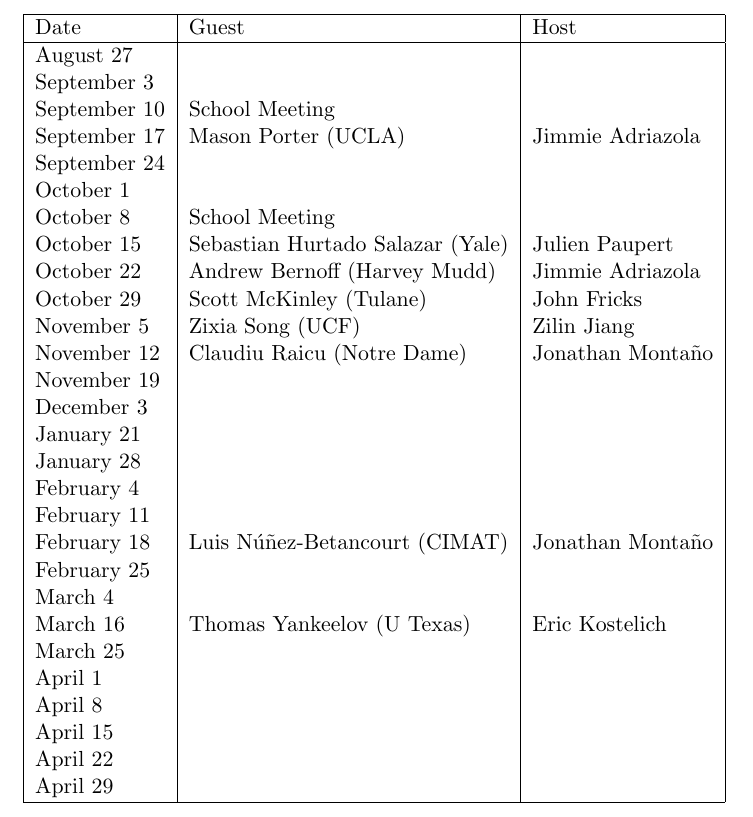
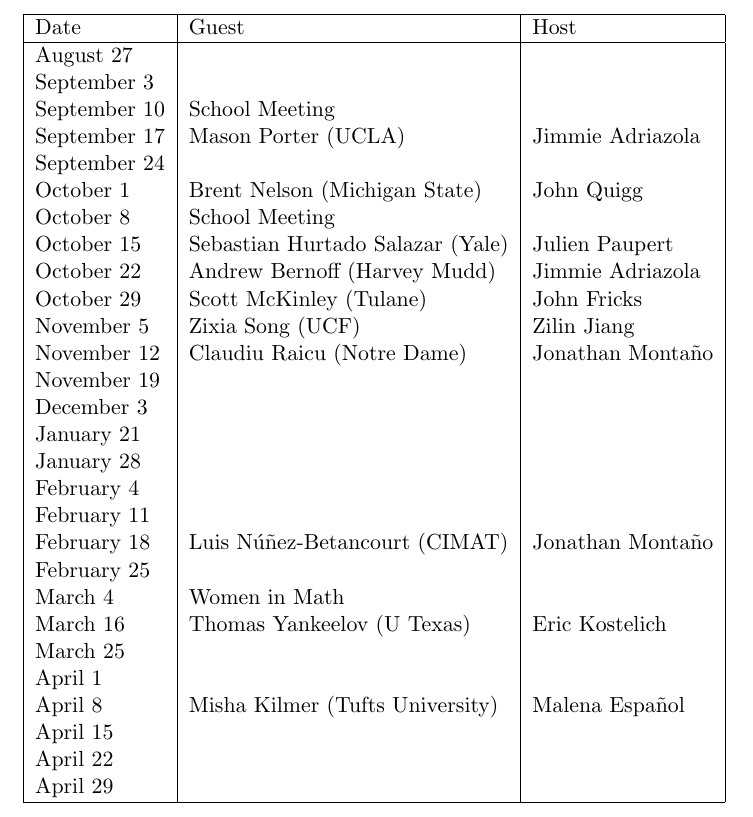
Before and after one commit to johnfricks/johnfricks.github.io, a LaTeX document (docs/coll/schedule.tex): part of page 1 of 2, cut so that both start at the same text. Compiled offline with pdfLaTeX.

Commit message:
septeleven

```diff
--- a/docs/coll/schedule.tex
+++ b/docs/coll/schedule.tex
@@ -13,7 +13,7 @@
 September 10 &School Meeting&\\
 September 17 & Mason Porter (UCLA) & Jimmie Adriazola \\
 September 24 &&\\
-October 1 && \\
+October 1 &Brent Nelson (Michigan State)& John Quigg \\
 October 8 & School Meeting&\\
 October 15 &Sebastian Hurtado Salazar (Yale)& Julien Paupert\\
 October 22 & Andrew Bernoff (Harvey Mudd)& Jimmie Adriazola\\
@@ -28,11 +28,11 @@
 February 11 && \\
 February 18 &Luis N\'u\~nez-Betancourt (CIMAT)& Jonathan Monta\~no \\
 February 25 && \\
-March 4 &&\\
+March 4 &Women in Math &\\
 March 16 & Thomas Yankeelov (U Texas)& Eric Kostelich\\
 March 25 && \\
 April 1 && \\
-April 8 &&\\
+April 8 &Misha Kilmer (Tufts University) & Malena Espa\~nol\\
 April 15 && \\
 April 22 && \\
 April 29 && \\
```
Also changed, not shown: docs/coll/schedule.pdf, 2 other files.
